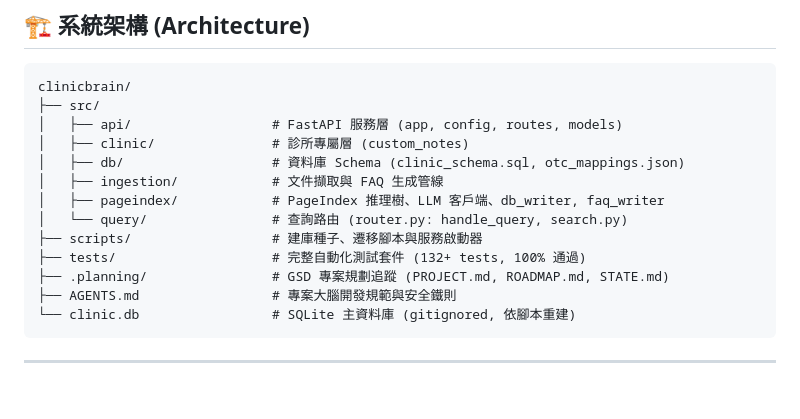
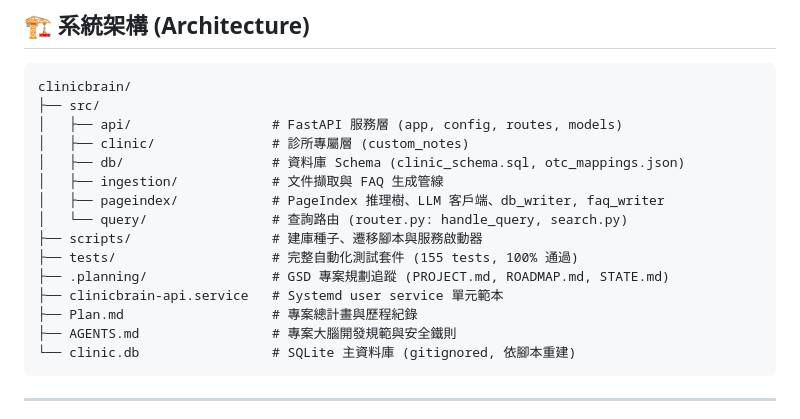
Before and after one commit to hsuyungfeng/clinicbrain, a Markdown page: README.md, the part around the change. Rendered like a GitHub page; blank space fills up the shorter version.

````diff
--- a/README.md
+++ b/README.md
@@ -66,8 +66,10 @@ clinicbrain/
 │   ├── pageindex/            # PageIndex 推理樹、LLM 客戶端、db_writer, faq_writer
 │   └── query/                # 查詢路由 (router.py: handle_query, search.py)
 ├── scripts/                  # 建庫種子、遷移腳本與服務啟動器
-├── tests/                    # 完整自動化測試套件 (132+ tests, 100% 通過)
+├── tests/                    # 完整自動化測試套件 (155 tests, 100% 通過)
 ├── .planning/                # GSD 專案規劃追蹤 (PROJECT.md, ROADMAP.md, STATE.md)
+├── clinicbrain-api.service   # Systemd user service 單元範本
+├── Plan.md                   # 專案總計畫與歷程紀錄
 ├── AGENTS.md                 # 專案大腦開發規範與安全鐵則
 └── clinic.db                 # SQLite 主資料庫 (gitignored, 依腳本重建)
 ```
````
Also changed, not shown: AGENTS.md (+35 -0 lines), Plan.md (+19 -10 lines).
